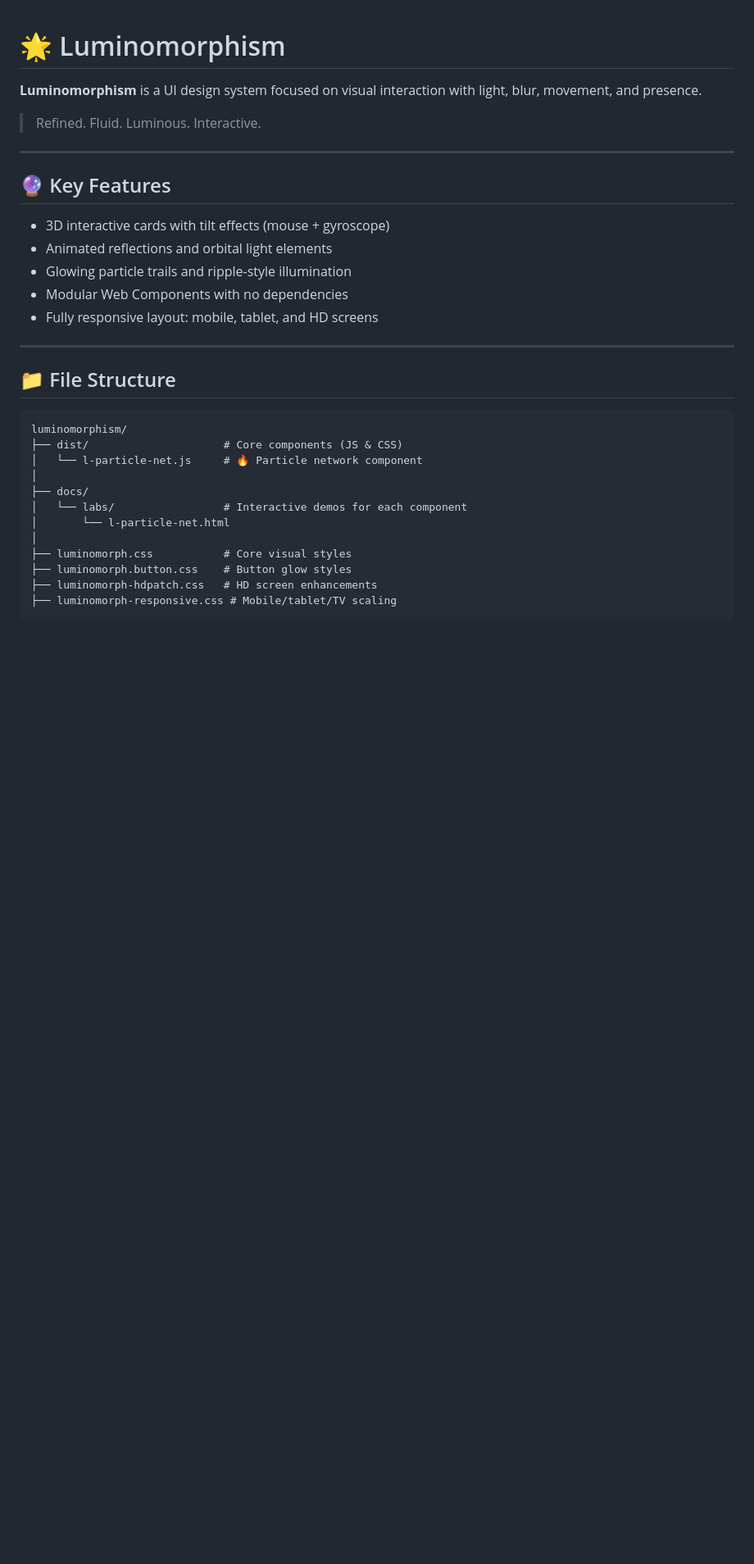
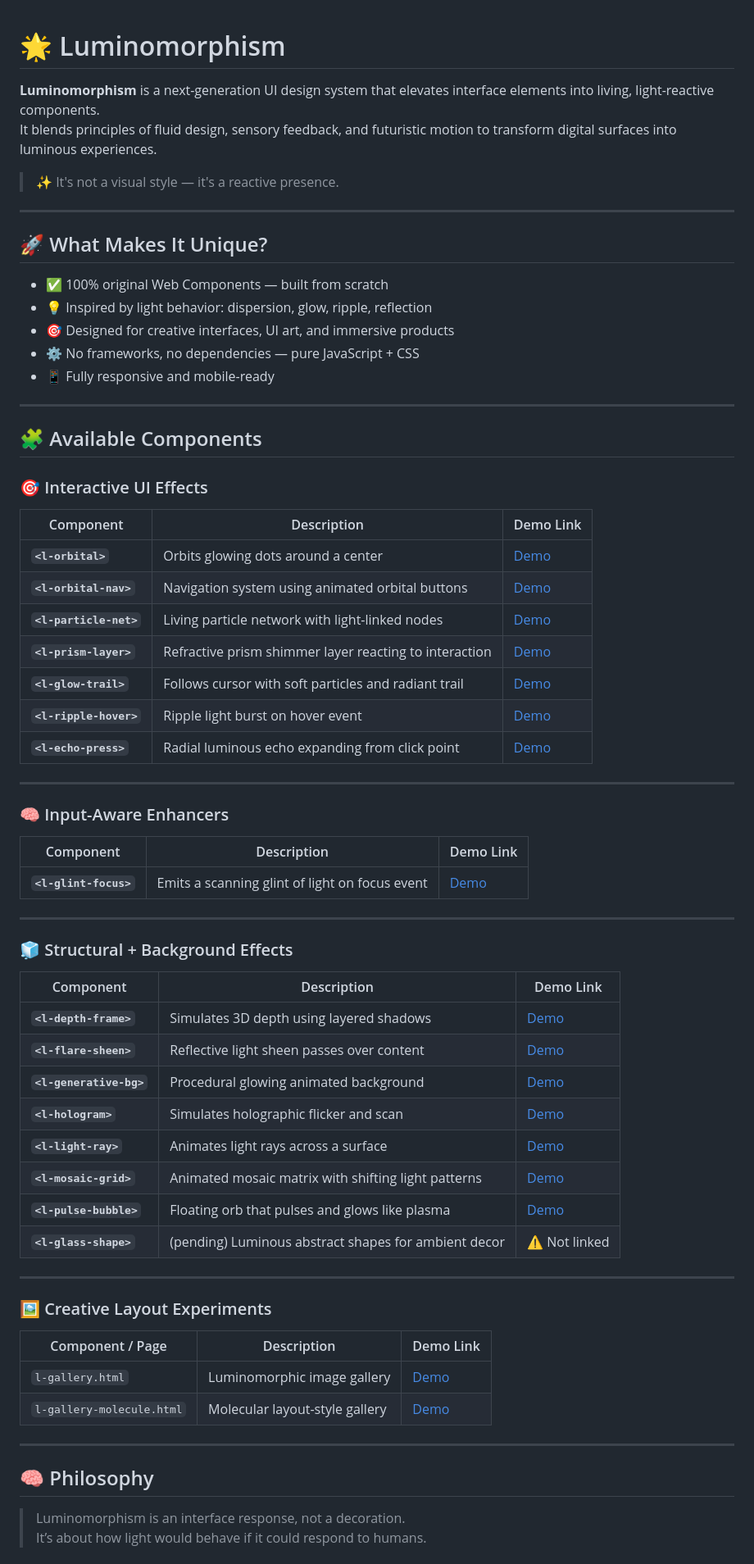
Before and after one commit to victortutu-hub/luminomorphism, a Markdown page: README.md, the part around one of its changes. Shown at 82% size. Rendered like a GitHub page; blank space fills up the shorter version.

````diff
--- a/README.md
+++ b/README.md
@@ -1,33 +1,72 @@
 # 🌟 Luminomorphism
 
-**Luminomorphism** is a UI design system focused on visual interaction with light, blur, movement, and presence.
+**Luminomorphism** is a next-generation UI design system that elevates interface elements into living, light-reactive components.
+It blends principles of fluid design, sensory feedback, and futuristic motion to transform digital surfaces into luminous experiences.
 
-> Refined. Fluid. Luminous. Interactive.
+> ✨ It's not a visual style — it's a reactive presence.
 
 ---
 
-## 🔮 Key Features
+## 🚀 What Makes It Unique?
 
-- 3D interactive cards with tilt effects (mouse + gyroscope)
-- Animated reflections and orbital light elements
-- Glowing particle trails and ripple-style illumination
-- Modular Web Components with no dependencies
-- Fully responsive layout: mobile, tablet, and HD screens
+- ✅ 100% original Web Components — built from scratch
+- 💡 Inspired by light behavior: dispersion, glow, ripple, reflection
+- 🎯 Designed for creative interfaces, UI art, and immersive products
+- ⚙️ No frameworks, no dependencies — pure JavaScript + CSS
+- 📱 Fully responsive and mobile-ready
 
 ---
 
-## 📁 File Structure
+## 🧩 Available Components
 
-```
-luminomorphism/
-├── dist/                     # Core components (JS & CSS)
-│   └── l-particle-net.js     # 🔥 Particle network component
-│
-├── docs/
-│   └── labs/                 # Interactive demos for each component
-│       └── l-particle-net.html
-│
-├── luminomorph.css           # Core visual styles
-├── luminomorph.button.css    # Button glow styles
-├── luminomorph-hdpatch.css   # HD screen enhancements
-├── luminomorph-responsive.css # Mobile/tablet/TV scaling
+### 🎯 Interactive UI Effects
+
+| Component             | Description                                            | Demo Link |
+|----------------------|--------------------------------------------------------|-----------|
+| **`<l-orbital>`**     | Orbits glowing dots around a center                    | [Demo](https://victortutu-hub.github.io/luminomorphism/labs/l-orbital.html) |
+| **`<l-orbital-nav>`** | Navigation system using animated orbital buttons       | [Demo](https://victortutu-hub.github.io/luminomorphism/labs/l-orbital-nav.html) |
+| **`<l-particle-net>`**| Living particle network with light-linked nodes        | [Demo](https://victortutu-hub.github.io/luminomorphism/labs/l-particle-net.html) |
+| **`<l-prism-layer>`** | Refractive prism shimmer layer reacting to interaction | [Demo](https://victortutu-hub.github.io/luminomorphism/labs/l-prism-layer.html) |
+| **`<l-glow-trail>`**  | Follows cursor with soft particles and radiant trail   | [Demo](https://victortutu-hub.github.io/luminomorphism/labs/l-glow-trail.html) |
+| **`<l-ripple-hover>`**| Ripple light burst on hover event                     | [Demo](https://victortutu-hub.github.io/luminomorphism/labs/l-ripple-hover.html) |
+| **`<l-echo-press>`**  | Radial luminous echo expanding from click point        | [Demo](https://victortutu-hub.github.io/luminomorphism/labs/l-echo-press.html) |
+
+---
+
+### 🧠 Input-Aware Enhancers
+
+| Component             | Description                                     | Demo Link |
+|----------------------|-------------------------------------------------|-----------|
+| **`<l-glint-focus>`** | Emits a scanning glint of light on focus event | [Demo](https://victortutu-hub.github.io/luminomorphism/labs/l-glint-focus.html) |
+
+---
+
+### 🧊 Structural + Background Effects
+
+| Component               | Description                                           | Demo Link |
+|------------------------|-------------------------------------------------------|-----------|
+| **`<l-depth-frame>`**    | Simulates 3D depth using layered shadows             | [Demo](https://victortutu-hub.github.io/luminomorphism/labs/l-depth-frame.html) |
+| **`<l-flare-sheen>`**    | Reflective light sheen passes over content           | [Demo](https://victortutu-hub.github.io/luminomorphism/labs/l-flare-sheen.html) |
+| **`<l-generative-bg>`**  | Procedural glowing animated background               | [Demo](https://victortutu-hub.github.io/luminomorphism/labs/l-generative-bg.html) |
+| **`<l-hologram>`**       | Simulates holographic flicker and scan               | [Demo](https://victortutu-hub.github.io/luminomorphism/labs/l-hologram.html) |
+| **`<l-light-ray>`**      | Animates light rays across a surface                 | [Demo](https://victortutu-hub.github.io/luminomorphism/labs/l-light-ray.html) |
+| **`<l-mosaic-grid>`**    | Animated mosaic matrix with shifting light patterns  | [Demo](https://victortutu-hub.github.io/luminomorphism/labs/l-mosaic-grid.html) |
+| **`<l-pulse-bubble>`**   | Floating orb that pulses and glows like plasma       | [Demo](https://victortutu-hub.github.io/luminomorphism/labs/l-pulse-bubble.html) |
+| **`<l-glass-shape>`**    | (pending) Luminous abstract shapes for ambient decor | ⚠️ Not linked |
+
+---
+
+### 🖼️ Creative Layout Experiments
+
+| Component / Page             | Description                                      | Demo Link |
+|-----------------------------|--------------------------------------------------|-----------|
+| `l-gallery.html`            | Luminomorphic image gallery                      | [Demo](https://victortutu-hub.github.io/luminomorphism/labs/l-gallery.html) |
+| `l-gallery-molecule.html`   | Molecular layout-style gallery                   | [Demo](https://victortutu-hub.github.io/luminomorphism/labs/l-gallery-molecule.html) |
+
+---
+
+## 🧠 Philosophy
+
+> Luminomorphism is an interface response, not a decoration.
+> It’s about how light would behave if it could respond to humans.
+
````
Also changed, not shown: other parts of README.md (+30 -84 lines).
